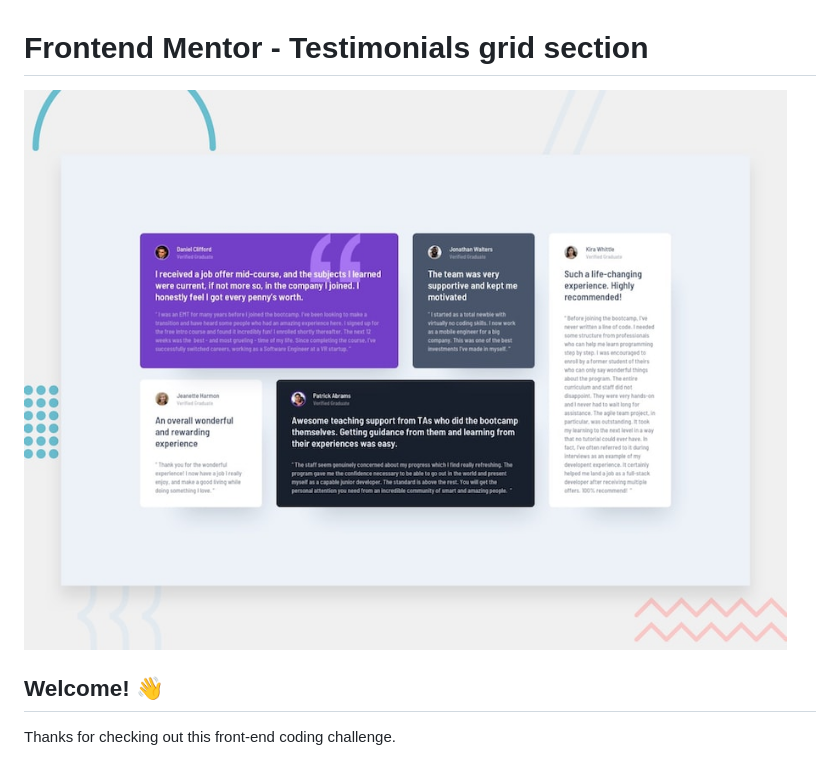
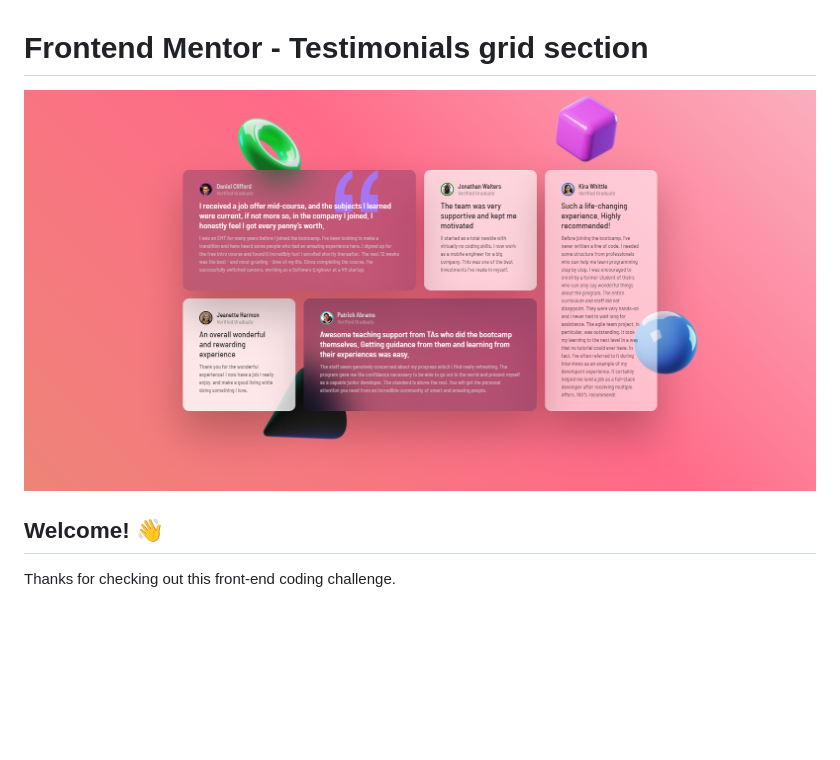
Before and after one commit to Vishal2602/Frontend-Mentor-Glass-Testimonial, a Markdown page: README.md, the part around the change. Drawn GitHub-style; pictures changed too: design/glass.png (added); blank space fills up the shorter version.

Commit message:
fin

```diff
--- a/README.md
+++ b/README.md
@@ -1,6 +1,6 @@
 # Frontend Mentor - Testimonials grid section
 
-![Design preview for the Testimonials grid section coding challenge](./design/desktop-preview.jpg)
+![Design preview for the Testimonials grid section coding challenge](./design/glass.png)
 
 ## Welcome! 👋
 
```
